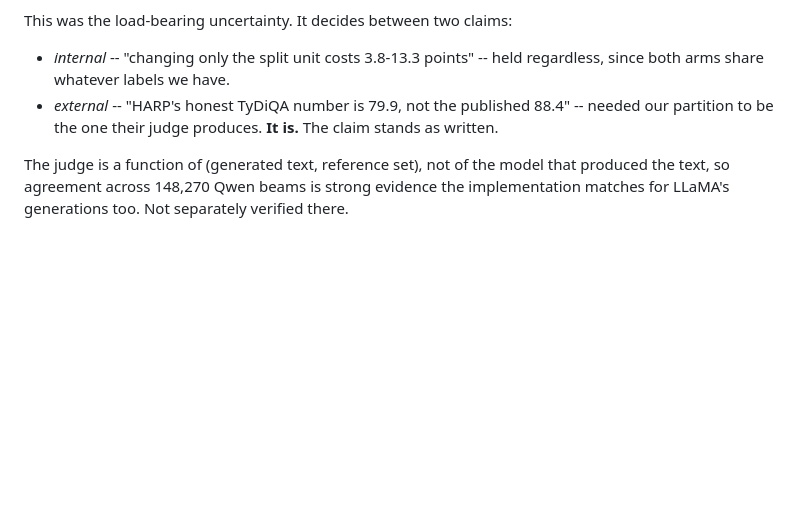
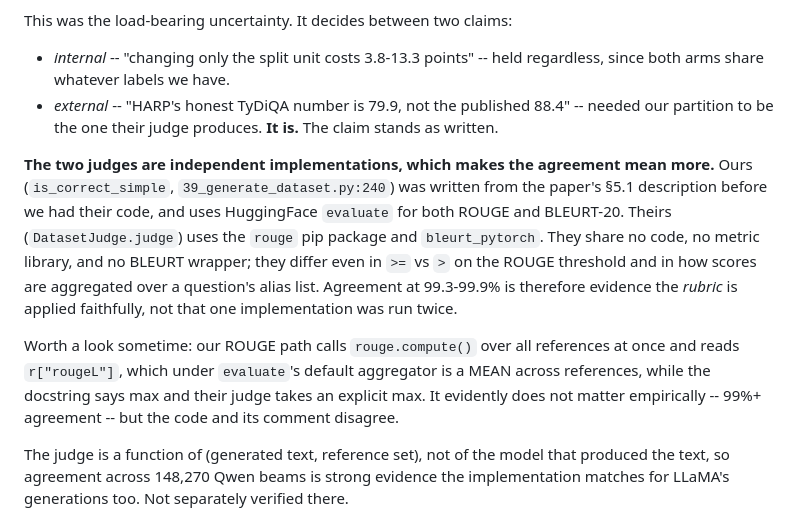
Before and after one commit to devvansh1997/hallucination-detection, a Markdown page: docs/PROJECT_LOG.md, the part around the change. Drawn GitHub-style; blank space fills up the shorter version.

Commit message:
Log: define both judges; note a ROUGE aggregation discrepancy
The agreement result is stronger than first stated: ours and theirs are
independent implementations of the same published rubric, sharing no
code, no metric library and no BLEURT wrapper, differing even in >= vs >
on the ROUGE threshold. Agreement is evidence the rubric is applied
faithfully, not that one implementation ran twice.

Also records something spotted while writing the definition: our ROUGE
path reads r["rougeL"] from a batched evaluate.compute(), which under the
default aggregator is a MEAN across references, while the docstring says
max and their judge takes an explicit max. 99%+ agreement says it does
not matter empirically, but code and comment disagree and someone should
look.

Co-Authored-By: Claude Opus 5 <noreply@anthropic.com>

```diff
--- a/docs/PROJECT_LOG.md
+++ b/docs/PROJECT_LOG.md
@@ -132,6 +132,19 @@ This was the load-bearing uncertainty. It decides between two claims:
 - *external* -- "HARP's honest TyDiQA number is 79.9, not the published 88.4" -- needed our
   partition to be the one their judge produces. **It is.** The claim stands as written.
 
+**The two judges are independent implementations, which makes the agreement mean more.** Ours
+(`is_correct_simple`, `39_generate_dataset.py:240`) was written from the paper's §5.1 description
+before we had their code, and uses HuggingFace `evaluate` for both ROUGE and BLEURT-20. Theirs
+(`DatasetJudge.judge`) uses the `rouge` pip package and `bleurt_pytorch`. They share no code, no
+metric library, and no BLEURT wrapper; they differ even in `>=` vs `>` on the ROUGE threshold and
+in how scores are aggregated over a question's alias list. Agreement at 99.3-99.9% is therefore
+evidence the *rubric* is applied faithfully, not that one implementation was run twice.
+
+Worth a look sometime: our ROUGE path calls `rouge.compute()` over all references at once and
+reads `r["rougeL"]`, which under `evaluate`'s default aggregator is a MEAN across references,
+while the docstring says max and their judge takes an explicit max. It evidently does not matter
+empirically -- 99%+ agreement -- but the code and its comment disagree.
+
 The judge is a function of (generated text, reference set), not of the model that produced the
 text, so agreement across 148,270 Qwen beams is strong evidence the implementation matches for
 LLaMA's generations too. Not separately verified there.
```
